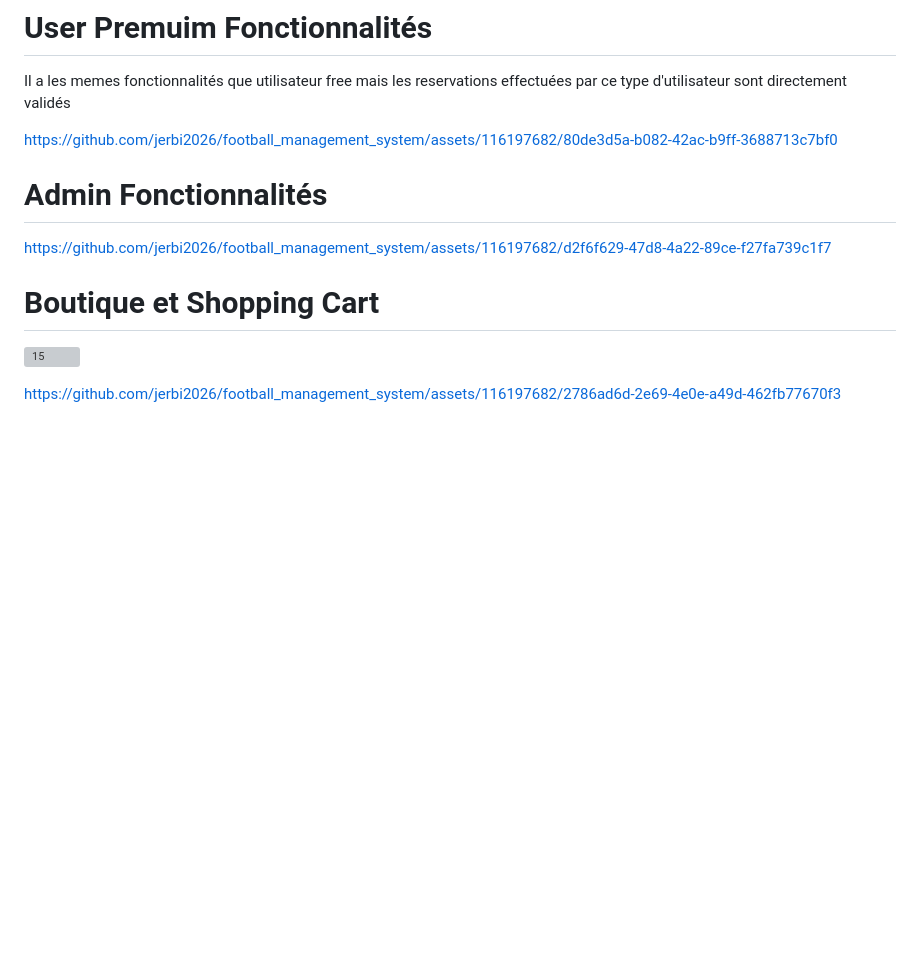
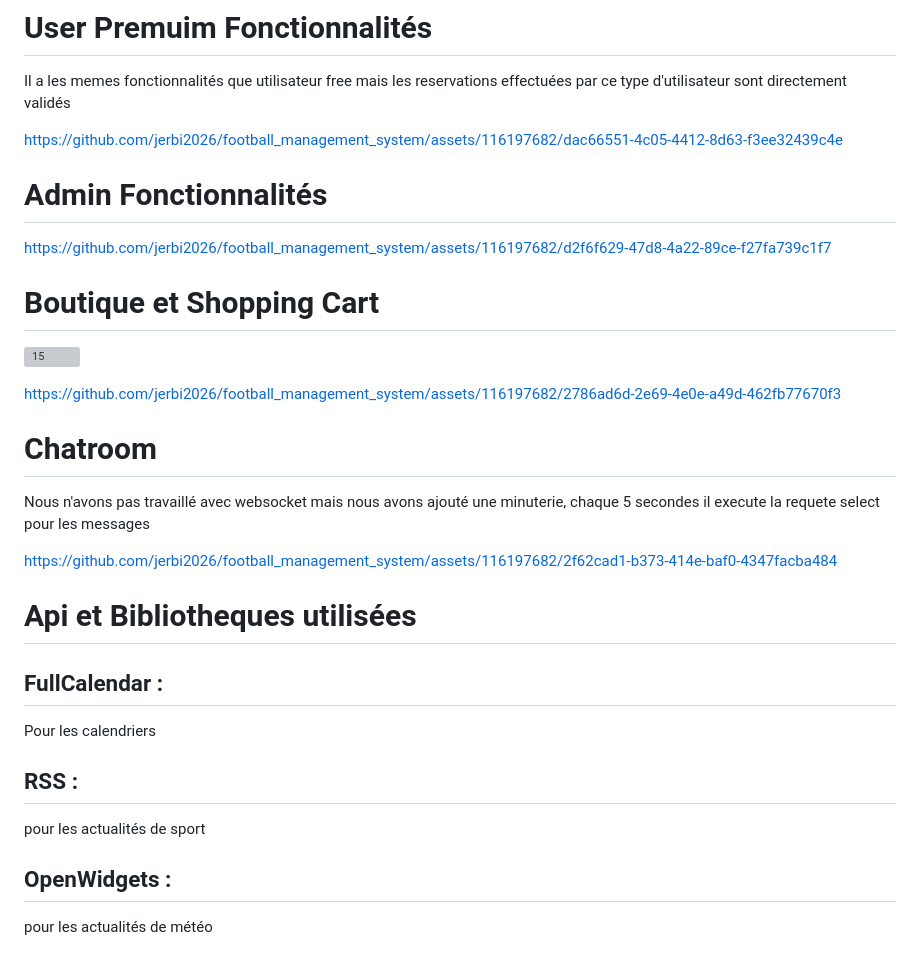
Before and after one commit to jerbi2026/football_management_system, a Markdown page: README.md, the part around the change. Drawn GitHub-style; blank space fills up the shorter version; grey boxes are pictures that could not be loaded.

```diff
--- a/README.md
+++ b/README.md
@@ -31,7 +31,10 @@ https://github.com/jerbi2026/football_management_system/assets/116197682/eed27d6
 Il a les memes fonctionnalités que utilisateur free mais les reservations effectuées par ce type d'utilisateur sont directement validés
 
 
-https://github.com/jerbi2026/football_management_system/assets/116197682/80de3d5a-b082-42ac-b9ff-3688713c7bf0
+
+https://github.com/jerbi2026/football_management_system/assets/116197682/dac66551-4c05-4412-8d63-f3ee32439c4e
+
+
 
 # Admin Fonctionnalités
 
@@ -45,3 +48,20 @@ https://github.com/jerbi2026/football_management_system/assets/116197682/d2f6f62
 ![15](https://github.com/jerbi2026/football_management_system/assets/116197682/5b05f5eb-2a7e-4ba4-a87f-788d525d1782)
 
 https://github.com/jerbi2026/football_management_system/assets/116197682/2786ad6d-2e69-4e0e-a49d-462fb77670f3
+
+
+# Chatroom
+Nous n'avons pas travaillé avec websocket mais nous avons ajouté une minuterie, chaque 5 secondes il execute la requete select pour les messages
+
+
+
+https://github.com/jerbi2026/football_management_system/assets/116197682/2f62cad1-b373-414e-baf0-4347facba484
+
+
+# Api et Bibliotheques utilisées
+## FullCalendar :
+Pour les calendriers
+## RSS :
+pour les actualités de sport
+## OpenWidgets :
+pour les actualités de météo
```
